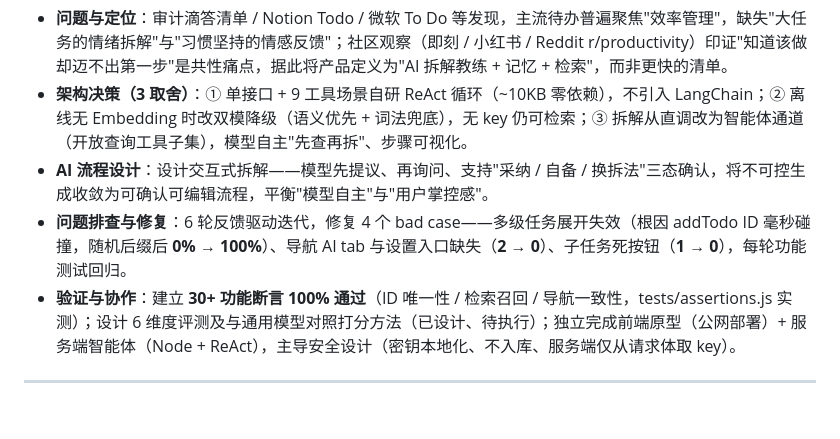
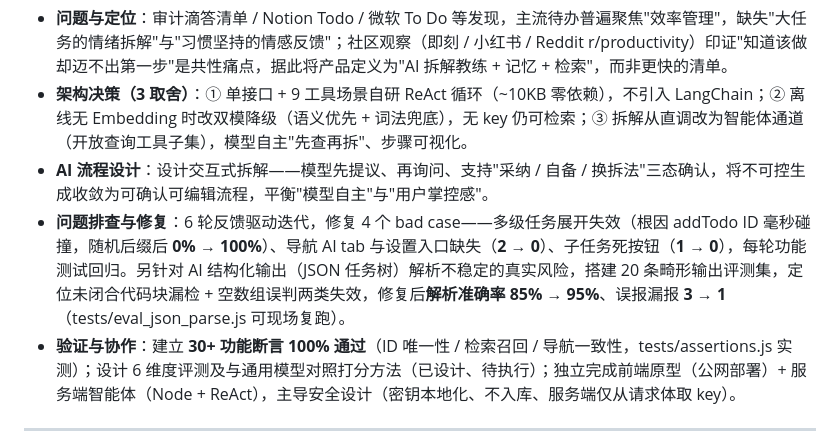
Before and after one commit to besthqhd/warm-todo-app, a Markdown page: 暖心Todo_简历版v2.md, the part around the change. Rendered like a GitHub page; blank space fills up the shorter version.

```diff
--- a/暖心Todo_简历版v2.md
+++ b/暖心Todo_简历版v2.md
@@ -13,7 +13,7 @@
 - **问题与定位**：审计滴答清单 / Notion Todo / 微软 To Do 等发现，主流待办普遍聚焦"效率管理"，缺失"大任务的情绪拆解"与"习惯坚持的情感反馈"；社区观察（即刻 / 小红书 / Reddit r/productivity）印证"知道该做却迈不出第一步"是共性痛点，据此将产品定义为"AI 拆解教练 + 记忆 + 检索"，而非更快的清单。
 - **架构决策（3 取舍）**：① 单接口 + 9 工具场景自研 ReAct 循环（~10KB 零依赖），不引入 LangChain；② 离线无 Embedding 时改双模降级（语义优先 + 词法兜底），无 key 仍可检索；③ 拆解从直调改为智能体通道（开放查询工具子集），模型自主"先查再拆"、步骤可视化。
 - **AI 流程设计**：设计交互式拆解——模型先提议、再询问、支持"采纳 / 自备 / 换拆法"三态确认，将不可控生成收敛为可确认可编辑流程，平衡"模型自主"与"用户掌控感"。
-- **问题排查与修复**：6 轮反馈驱动迭代，修复 4 个 bad case——多级任务展开失效（根因 addTodo ID 毫秒碰撞，随机后缀后 **0% → 100%**）、导航 AI tab 与设置入口缺失（**2 → 0**）、子任务死按钮（**1 → 0**），每轮功能测试回归。
+- **问题排查与修复**：6 轮反馈驱动迭代，修复 4 个 bad case——多级任务展开失效（根因 addTodo ID 毫秒碰撞，随机后缀后 **0% → 100%**）、导航 AI tab 与设置入口缺失（**2 → 0**）、子任务死按钮（**1 → 0**），每轮功能测试回归。另针对 AI 结构化输出（JSON 任务树）解析不稳定的真实风险，搭建 20 条畸形输出评测集，定位未闭合代码块漏检 + 空数组误判两类失效，修复后**解析准确率 85% → 95%**、误报漏报 **3 → 1**（tests/eval_json_parse.js 可现场复跑）。
 - **验证与协作**：建立 **30+ 功能断言 100% 通过**（ID 唯一性 / 检索召回 / 导航一致性，tests/assertions.js 实测）；设计 6 维度评测及与通用模型对照打分方法（已设计、待执行）；独立完成前端原型（公网部署）+ 服务端智能体（Node + ReAct），主导安全设计（密钥本地化、不入库、服务端仅从请求体取 key）。
 
 ---
```
